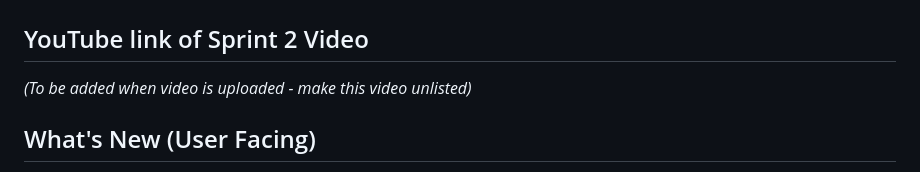
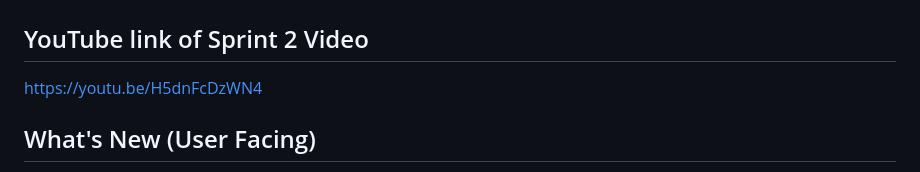
Before and after one commit to omarurbano/VirtualTeachingAssistant_T18, a Markdown page: Sprints/Sprint_2/sprint_report_template.md, the part around the change. Drawn GitHub-style.

Commit message:
Update Sprint 2 report with video link and features
Updated the YouTube link and added new features for Sprint 2.

```diff
--- a/Sprints/Sprint_2/sprint_report_template.md
+++ b/Sprints/Sprint_2/sprint_report_template.md
@@ -1,7 +1,7 @@
 # Sprint 2 Report (February 21, 2026 to March 20, 2026)
 
 ## YouTube link of Sprint 2 Video
-*(To be added when video is uploaded - make this video unlisted)*
+https://youtu.be/H5dnFcDzWN4
 
 ## What's New (User Facing)
  * **BLIP-2 Image Captioning**: Automatic generation of natural language descriptions for uploaded images, providing richer context for document understanding
```
